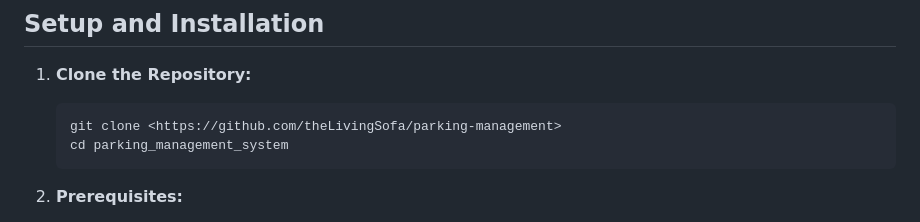
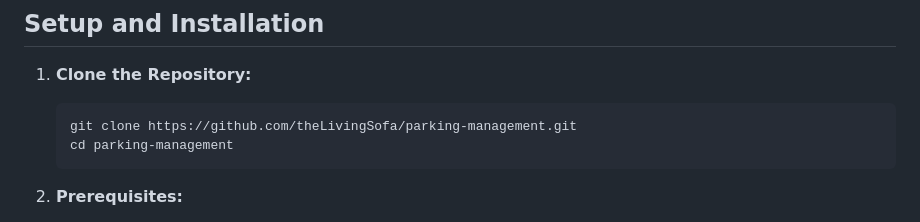
Before and after one commit to theLivingSofa/parking-management, a Markdown page: README.md, the part around the change. Rendered like a GitHub page.

````diff
--- a/README.md
+++ b/README.md
@@ -69,8 +69,8 @@ parking_management_system/
 
 1.  **Clone the Repository:**
     ```bash
-    git clone <https://github.com/theLivingSofa/parking-management>
-    cd parking_management_system
+    git clone https://github.com/theLivingSofa/parking-management.git
+    cd parking-management
     ```
 
 2.  **Prerequisites:**
````
